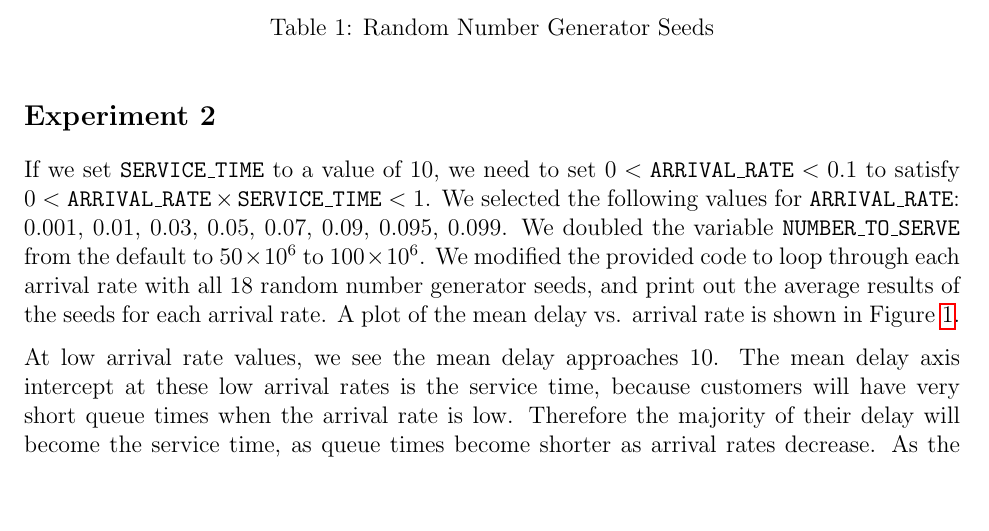
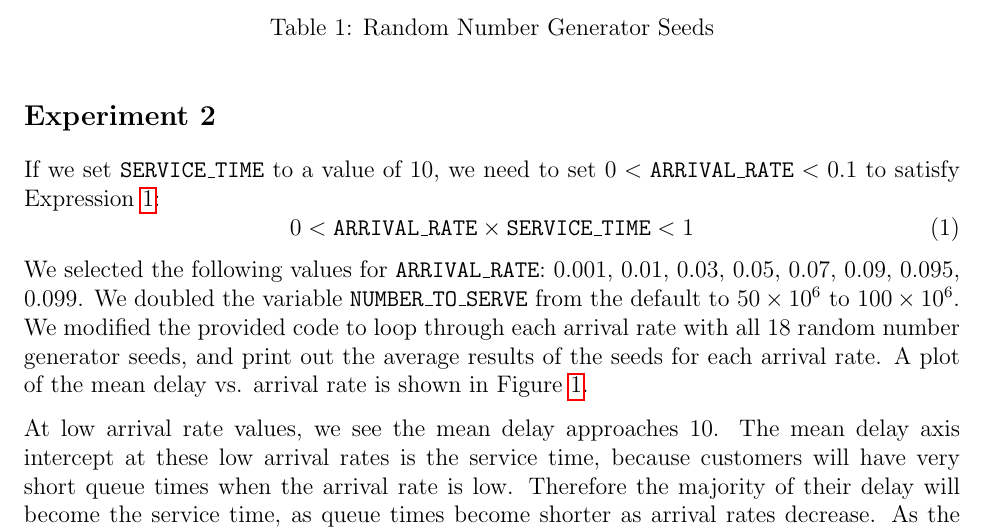
Before and after one commit to raeedh/COMPENG4DK4, a LaTeX document (Lab 1/report/sections/main.tex, which reads Lab 1/report/sections/exp2.tex): part of page 2 of 6, cut so that both start at the same text, the shorter picture padded with empty space. Compiled offline with pdfLaTeX.

Commit message:
add expression 1 as equation to exp2

```diff
--- a/Lab 1/report/sections/exp2.tex
+++ b/Lab 1/report/sections/exp2.tex
@@ -2,14 +2,19 @@
 % Make sure that SERVICE TIME is set to a value of 10. Then vary ARRIVAL RATE over the range 0 < ARRIVAL RATE × SERVICE TIME < 1 (1) doing simulation runs to collect results. For each change in the simulation you must recompile and run the program1. For each run, record the results printed on the screen when the run finishes. For each value of ARRIVAL RATE, you should do several simulation runs (at least 10) using different random number generator seeds. The random number seeds are set by the RANDOM SEED preprocessor macro near the top of the program. Use your McMaster ID number as the random seed for one of the runs at each value of ArrivalRate. The length of each run (i.e., NUMBER TO SERVE) should be very large, e.g., millions of customers (the more the better).
 % Generate a plot of mean delay vs. ARRIVAL RATE. The value for mean delay that you plot should be the average of the values you obtain for different random generator seeds at a particular value of ARRIVAL RATE.
 % Explain the reason for the mean delay value at low ARRIVAL RATE values, i.e., What is the mean delay axis intercept in terms of the other system parameters? Explain the behaviour of the mean delay as the ARRIVAL RATE increases and approaches the right-hand inequality in Expression 1. What is the value of the ARRIVAL RATE axis asymptote when this happens? Explain the shape of the mean delay curve obtained.
-If we set \texttt{SERVICE\_TIME} to a value of 10, we need to set $0 < \text{\texttt{ARRIVAL\_RATE}} < 0.1$ to satisfy $0 < \text{\texttt{ARRIVAL\_RATE}} \times \text{\texttt{SERVICE\_TIME}} < 1$. We selected the following values for \texttt{ARRIVAL\_RATE}: 0.001, 0.01, 0.03, 0.05, 0.07, 0.09, 0.095, 0.099. We doubled the variable \texttt{NUMBER\_TO\_SERVE} from the default to \num{50e6} to \num{100e6}. We modified the provided code to loop through each arrival rate with all 18 random number generator seeds, and print out the average results of the seeds for each arrival rate.
+If we set \texttt{SERVICE\_TIME} to a value of 10, we need to set $0 < \text{\texttt{ARRIVAL\_RATE}} < 0.1$ to satisfy Expression~\ref{eq:eq1}:
+\begin{equation}
+	0 < \text{\texttt{ARRIVAL\_RATE}} \times \text{\texttt{SERVICE\_TIME}} < 1
+	\label{eq:eq1}
+\end{equation}
+We selected the following values for \texttt{ARRIVAL\_RATE}: 0.001, 0.01, 0.03, 0.05, 0.07, 0.09, 0.095, 0.099. We doubled the variable \texttt{NUMBER\_TO\_SERVE} from the default to \num{50e6} to \num{100e6}. We modified the provided code to loop through each arrival rate with all 18 random number generator seeds, and print out the average results of the seeds for each arrival rate.
 % Generate a plot of mean delay vs. ARRIVAL RATE.
 A plot of the mean delay vs. arrival rate is shown in Figure~\ref{fig:exp2}.
 
 % Explain the reason for the mean delay value at low ARRIVAL RATE values, i.e., What is the mean delay axis intercept in terms of the other system parameters?
 At low arrival rate values, we see the mean delay approaches 10. The mean delay axis intercept at these low arrival rates is the service time, because customers will have very short queue times when the arrival rate is low. Therefore the majority of their delay will become the service time, as queue times become shorter as arrival rates decrease.
 % Explain the behaviour of the mean delay as the ARRIVAL RATE increases and approaches the right-hand inequality in Expression 1. What is the value of the ARRIVAL RATE axis asymptote when this happens?
-As the arrival rate increases and approaches the right-hand inequality in Expression 1, the mean delay begins to increase exponentially. As the arrival rate increases, there are on average more customers in the system at any time, and customers must wait in queue for longer before being serviced. The value of the arrival rate axis asymptote is 0.1, which is the upper limit of \texttt{ARRIVAL\_RATE} that satisfies Expression 1 when the value of \texttt{SERVICE\_TIME} is set to 10.
+As the arrival rate increases and approaches the right-hand inequality in Expression~\ref{eq:eq1}, the mean delay begins to increase exponentially. As the arrival rate increases, there are on average more customers in the system at any time, and customers must wait in queue for longer before being serviced. The value of the arrival rate axis asymptote is 0.1, which is the upper limit of \texttt{ARRIVAL\_RATE} that satisfies Expression~\ref{eq:eq1} when the value of \texttt{SERVICE\_TIME} is set to 10.
 % Explain the shape of the mean delay curve obtained.
 The mean delay curve that is obtained is an exponential curve where the mean delay increases slowly at low values of the arrival rate but begins to increase significantly as the arrival rate reaches the upper bound of the expression.
 
```
